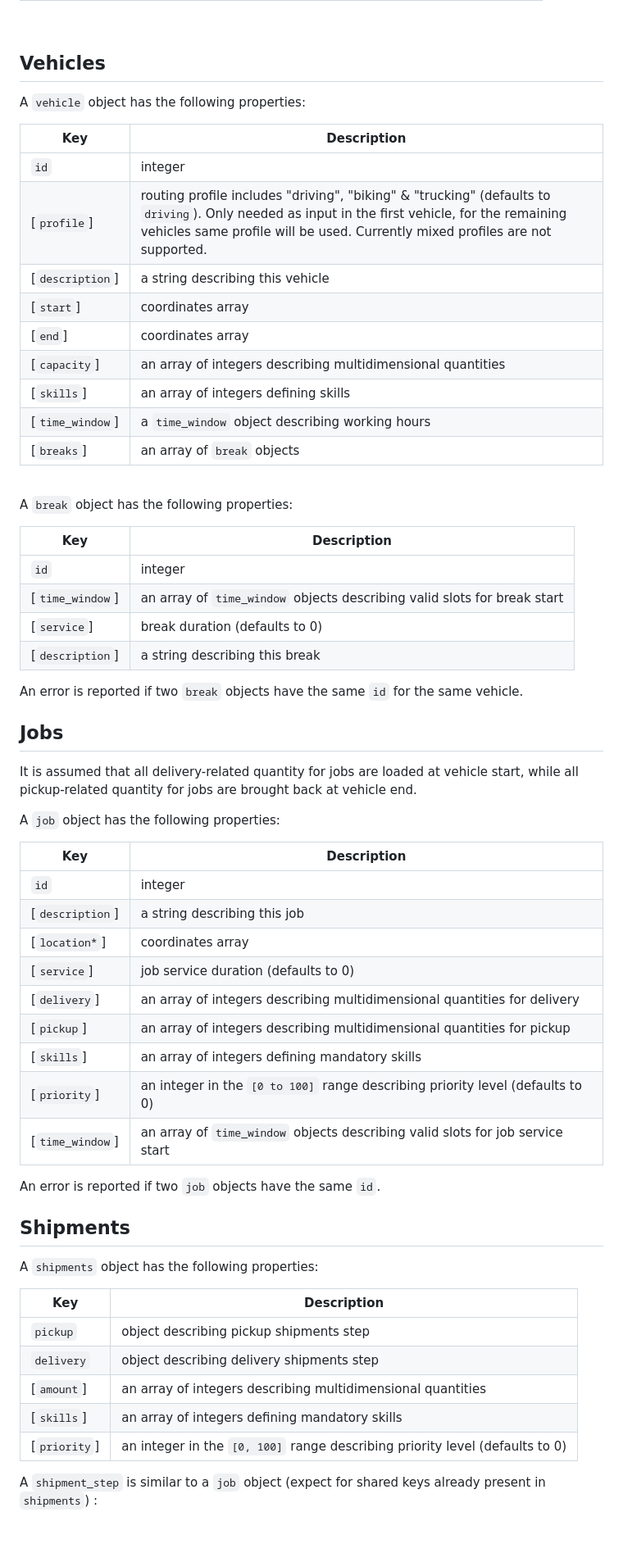
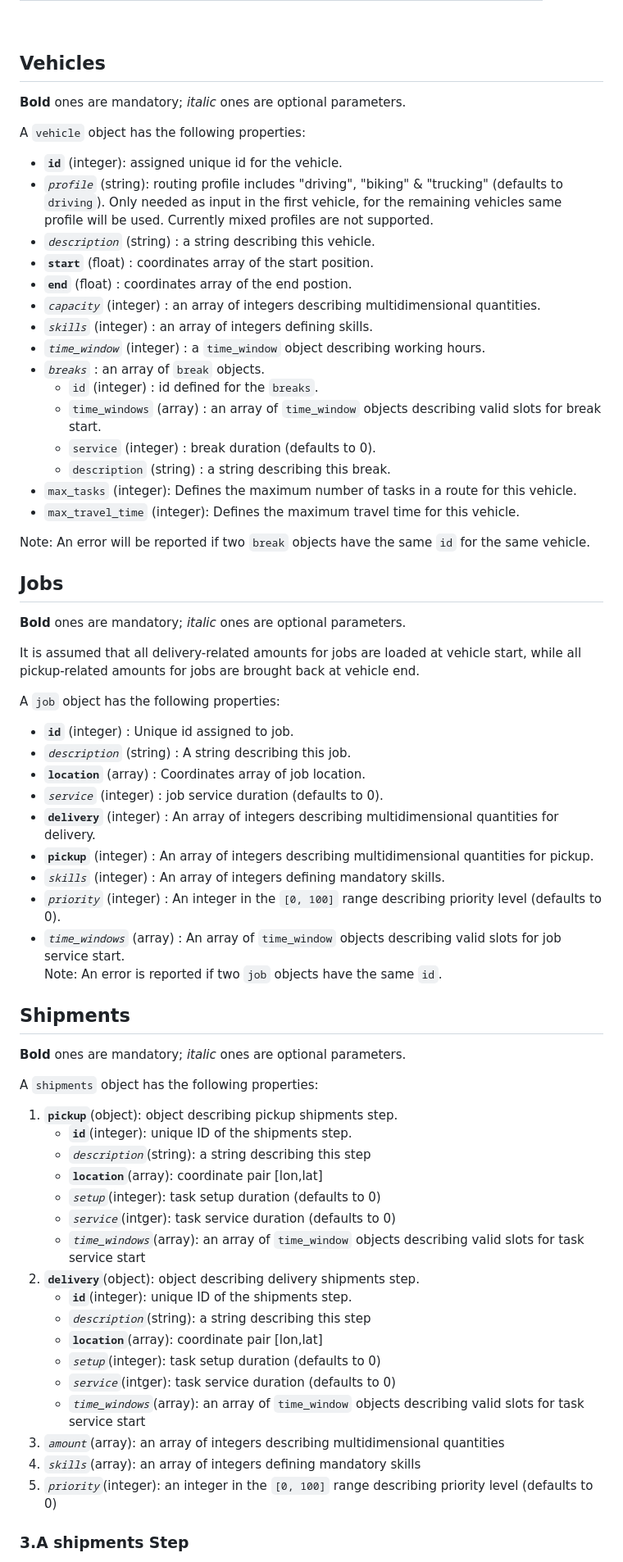
Before and after one commit to mappls-api/mappls-rest-apis, a Markdown page: mappls-route-and-job-optimization-apis/post-optimization-api/readme.md, the part around one of its changes. Shown at 82% size. GitHub-like rendering; blank space fills up the shorter version.

Commit message:
added max travel time & max tasks as input params in VRP

```diff
--- a/mappls-route-and-job-optimization-apis/post-optimization-api/readme.md
+++ b/mappls-route-and-job-optimization-apis/post-optimization-api/readme.md
@@ -67,64 +72,70 @@ Content-Type:application/json
 
 ## Vehicles
 
+**Bold** ones are mandatory; *italic* ones are optional parameters.
+
 A `vehicle` object has the following properties:
 
-| Key         | Description |
-| ----------- | ----------- |
-| `id` | integer |
-| [`profile`] | routing profile includes "driving", "biking" & "trucking" (defaults to `driving`). Only needed as input in the first vehicle, for the remaining vehicles same profile will be used. Currently mixed profiles are not supported. |
-| [`description`] | a string describing this vehicle |
-| [`start`] | coordinates array |
-| [`end`] | coordinates array |
-| [`capacity`] | an array of integers describing multidimensional quantities |
-| [`skills`] | an array of integers defining skills |
-| [`time_window`] | a `time_window` object describing working hours |
-| [`breaks`] | an array of `break` objects |
+- **`id`** (integer): assigned unique id for the vehicle.
+- *`profile`* (string): routing profile includes "driving", "biking" & "trucking" (defaults to `driving`). Only needed as input in the first vehicle, for the remaining vehicles same profile will be used. Currently mixed profiles are not supported.
+- *`description`* (string) : a string describing this vehicle.
+- **`start`** (float) : coordinates array of the start position.
+- **`end`** (float) : coordinates array of the end postion.
+- *`capacity`* (integer) : an array of integers describing multidimensional quantities.
+- *`skills`* (integer) : an array of integers defining skills.
+- *`time_window`* (integer) : a `time_window` object describing working hours.
+- *`breaks`* : an array of `break` objects.
+  - `id` (integer) : id defined for the `breaks`.
+  - `time_windows` (array) :  an array of `time_window` objects describing valid slots for break start.
+  - `service` (integer) : break duration (defaults to 0).
+  - `description` (string) : a string describing this break.
+- `max_tasks` (integer): Defines the maximum number of tasks in a route for this vehicle.
+- `max_travel_time` (integer): Defines the maximum travel time for this vehicle.
 
-<br>
-
-A `break` object has the following properties:
-
-| Key         | Description |
-| ----------- | ----------- |
-| `id` | integer |
-| [`time_window`] | an array of `time_window` objects describing valid slots for break start |
-| [`service`] | break duration (defaults to 0) |
-| [`description`] | a string describing this break |
-
-An error is reported if two `break` objects have the same `id` for the same vehicle.
+Note: An error will be reported if two `break` objects have the same `id` for the same vehicle.
 
 
 ## Jobs
-It is assumed that all delivery-related quantity for jobs are loaded at vehicle start, while all pickup-related quantity for jobs are brought back at vehicle end.
+
+**Bold** ones are mandatory; *italic* ones are optional parameters.
+
+It is assumed that all delivery-related amounts for jobs are loaded at vehicle start, while all pickup-related amounts for jobs are brought back at vehicle end.
 
 A `job` object has the following properties:
 
-| Key         | Description |
-| ----------- | ----------- |
-| `id` | integer |
-| [`description`] | a string describing this job |
-| [`location*`] | coordinates array |
-| [`service`] | job service duration (defaults to 0) |
-| [`delivery`] | an array of integers describing multidimensional quantities for delivery |
-| [`pickup`] | an array of integers describing multidimensional quantities for pickup |
-| [`skills`] | an array of integers defining mandatory skills |
-| [`priority`] | an integer in the `[0 to 100]` range describing priority level (defaults to 0) |
-| [`time_window`] | an array of `time_window` objects describing valid slots for job service start |
-
-An error is reported if two `job` objects have the same `id`.
+- **`id`** (integer) : Unique id assigned to job.
+- *`description`* (string) : A string describing this job.
+- **`location`** (array) : Coordinates array of job location.
+- *`service`* (integer) : job service duration (defaults to 0).
+- **`delivery`** (integer) : An array of integers describing multidimensional quantities for delivery.
+- **`pickup`** (integer) : An array of integers describing multidimensional quantities for pickup.
+- *`skills`* (integer) :  An array of integers defining mandatory skills.
+- *`priority`* (integer) : An integer in the `[0, 100]` range describing priority level (defaults to 0).
+- *`time_windows`* (array) : An array of `time_window` objects describing valid slots for job service start.
+Note: An error is reported if two `job` objects have the same `id`.
 
 ## Shipments
+**Bold** ones are mandatory; *italic* ones are optional parameters.
 
 A `shipments` object has the following properties:
 
-| Key         | Description |
-| ----------- | ----------- |
-| `pickup` |  object describing pickup shipments step |
-| `delivery` |object describing delivery shipments step |
-| [`amount`] | an array of integers describing multidimensional quantities |
-| [`skills`] | an array of integers defining mandatory skills |
-| [`priority`] | an integer in the `[0, 100]` range describing priority level (defaults to 0) |
+1. **`pickup`**(object):  object describing pickup shipments step.
+    - **`id`**(integer): unique ID of the shipments step.
+    - *`description`*(string): a string describing this step
+    - **`location`**(array): coordinate pair [lon,lat]
+    - *`setup`*(integer): task setup duration (defaults to 0)
+    - *`service`*(intger): task service duration (defaults to 0)
+    - *`time_windows`*(array): an array of `time_window` objects describing valid slots for task service start
+2. **`delivery`**(object):  object describing delivery shipments step.
+    - **`id`**(integer): unique ID of the shipments step.
+    - *`description`*(string): a string describing this step
+    - **`location`**(array): coordinate pair [lon,lat]
+    - *`setup`*(integer): task setup duration (defaults to 0)
+    - *`service`*(intger): task service duration (defaults to 0)
+    - *`time_windows`*(array): an array of `time_window` objects describing valid slots for task service start
+3. *`amount`*(array): an array of integers describing multidimensional quantities
+4. *`skills`*(array): an array of integers defining mandatory skills
+5. *`priority`*(integer): an integer in the `[0, 100]` range describing priority level (defaults to 0)
 
-A `shipment_step` is similar to a `job` object (expect for shared keys already present in `shipments`)   :
+### 3.A shipments Step
 
```
Also changed, not shown: other parts of mappls-route-and-job-optimization-apis/post-optimization-api/readme.md (+10 -12 lines), mappls-route-and-job-optimization-apis/get-optimization-soln-api/readme.md (+1 -1 lines), mappls-route-and-job-optimization-apis/readme.md (+9 -3 lines).
